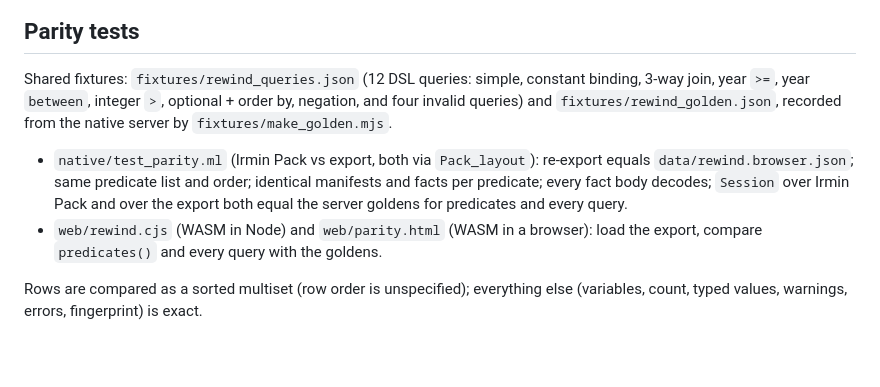
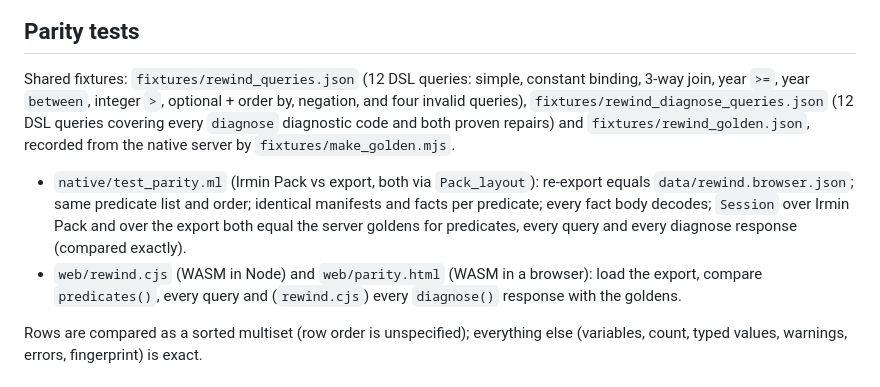
Before and after one commit to jptmoore/beingdb-wasm, a Markdown page: docs/internals.md, the part around the change. Rendered like a GitHub page; blank space fills up the shorter version.

```diff
--- a/docs/internals.md
+++ b/docs/internals.md
@@ -68,16 +68,19 @@ cannot see Irmin at all.
 
 Shared fixtures: `fixtures/rewind_queries.json` (12 DSL queries: simple, constant
 binding, 3-way join, year `>=`, year `between`, integer `>`, optional + order by,
-negation, and four invalid queries) and `fixtures/rewind_golden.json`, recorded
-from the native server by `fixtures/make_golden.mjs`.
+negation, and four invalid queries), `fixtures/rewind_diagnose_queries.json` (12
+DSL queries covering every `diagnose` diagnostic code and both proven repairs) and
+`fixtures/rewind_golden.json`, recorded from the native server by
+`fixtures/make_golden.mjs`.
 
 - `native/test_parity.ml` (Irmin Pack vs export, both via `Pack_layout`):
   re-export equals `data/rewind.browser.json`; same predicate list and order;
   identical manifests and facts per predicate; every fact body decodes;
   `Session` over Irmin Pack and over the export both equal the server goldens
-  for predicates and every query.
+  for predicates, every query and every diagnose response (compared exactly).
 - `web/rewind.cjs` (WASM in Node) and `web/parity.html` (WASM in a browser):
-  load the export, compare `predicates()` and every query with the goldens.
+  load the export, compare `predicates()`, every query and (`rewind.cjs`) every
+  `diagnose()` response with the goldens.
 
 Rows are compared as a sorted multiset (row order is unspecified); everything
 else (variables, count, typed values, warnings, errors, fingerprint) is exact.
```
Also changed, not shown: README.md (+8 -0 lines).
